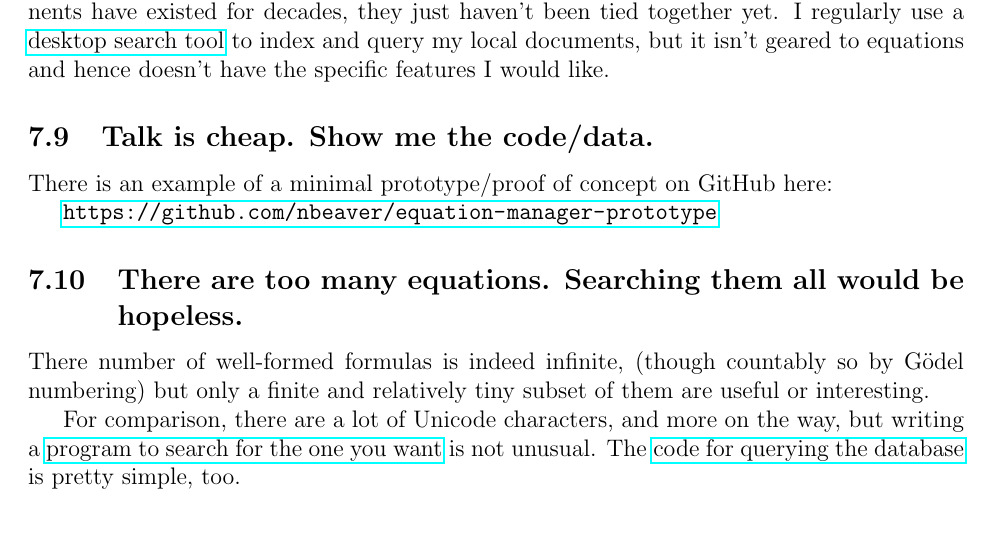
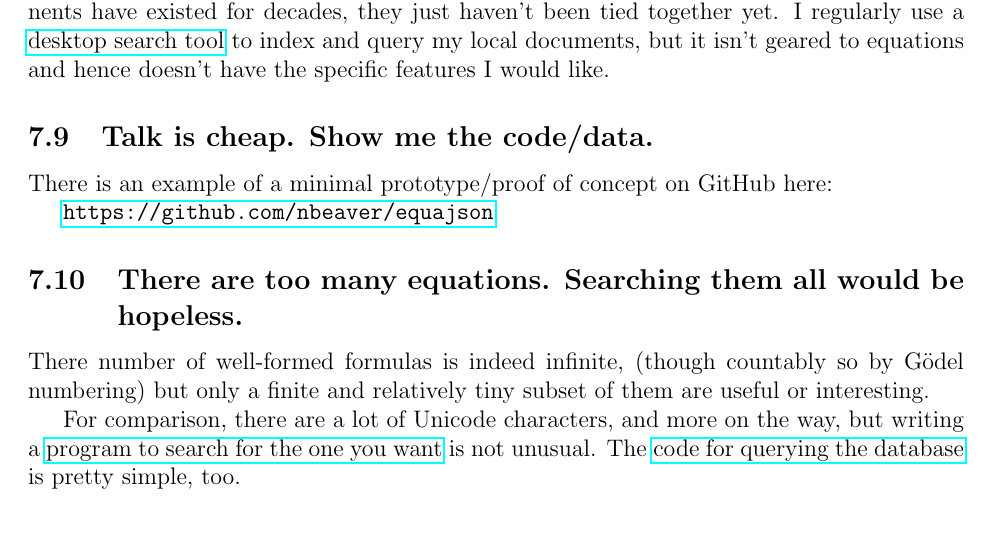
Before and after one commit to nbeaver/equation-manager-description, a LaTeX document (description.tex): part of page 11 of 17, cut so that both start at the same text. Compiled offline with pdfLaTeX.

Commit message:
Update URL.

```diff
--- a/description.tex
+++ b/description.tex
@@ -507,7 +507,7 @@ but it isn't geared to equations and hence doesn't have the specific features I
 
 There is an example of a minimal prototype/proof of concept on GitHub here:
 
-\url{https://github.com/nbeaver/equation-manager-prototype}
+\url{https://github.com/nbeaver/equajson}
 
 \subsection{There are too many equations. Searching them all would be hopeless.}
 
```
